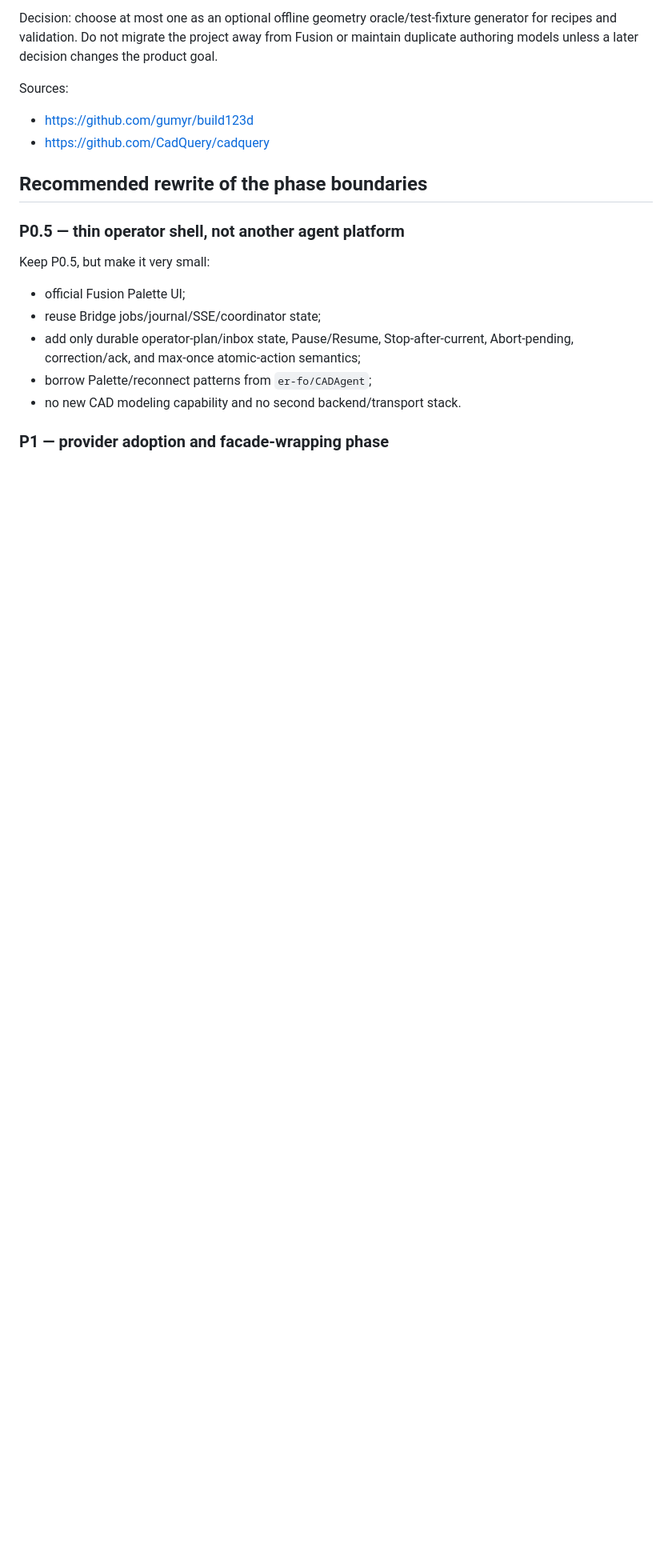
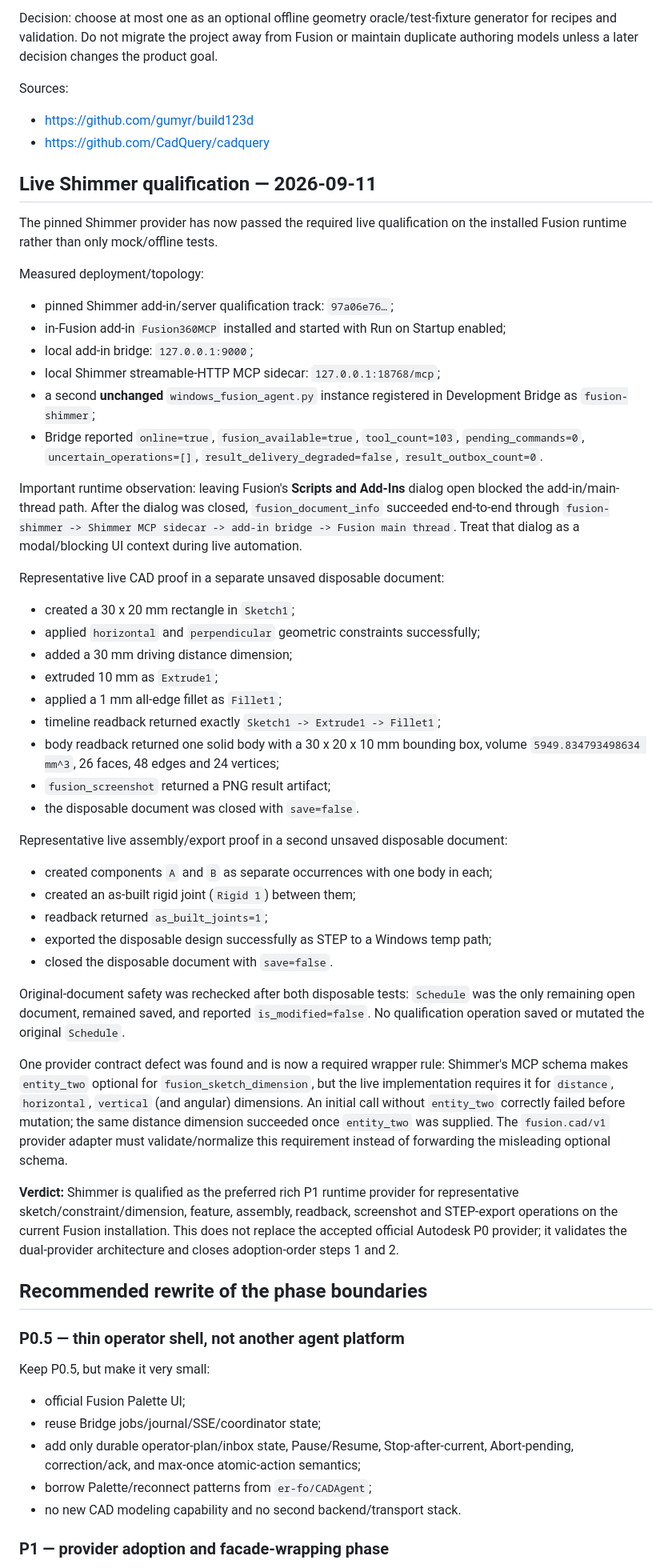
Before and after one commit to genrudko/development-bridge, a Markdown page: docs/research/fusion-cad-reuse-landscape-2026-09-10.md, the part around one of its changes. Shown at 80% size. Drawn GitHub-style; blank space fills up the shorter version.

Commit message:
docs(fusion-cad): record Shimmer live qualification

```diff
--- a/docs/research/fusion-cad-reuse-landscape-2026-09-10.md
+++ b/docs/research/fusion-cad-reuse-landscape-2026-09-10.md
@@ -287,6 +287,47 @@ Sources:
 - https://github.com/gumyr/build123d
 - https://github.com/CadQuery/cadquery
 
+## Live Shimmer qualification — 2026-09-11
+
+The pinned Shimmer provider has now passed the required live qualification on the installed Fusion runtime rather than only mock/offline tests.
+
+Measured deployment/topology:
+
+- pinned Shimmer add-in/server qualification track: `97a06e76…`;
+- in-Fusion add-in `Fusion360MCP` installed and started with Run on Startup enabled;
+- local add-in bridge: `127.0.0.1:9000`;
+- local Shimmer streamable-HTTP MCP sidecar: `127.0.0.1:18768/mcp`;
+- a second **unchanged** `windows_fusion_agent.py` instance registered in Development Bridge as `fusion-shimmer`;
+- Bridge reported `online=true`, `fusion_available=true`, `tool_count=103`, `pending_commands=0`, `uncertain_operations=[]`, `result_delivery_degraded=false`, `result_outbox_count=0`.
+
+Important runtime observation: leaving Fusion's **Scripts and Add-Ins** dialog open blocked the add-in/main-thread path. After the dialog was closed, `fusion_document_info` succeeded end-to-end through `fusion-shimmer -> Shimmer MCP sidecar -> add-in bridge -> Fusion main thread`. Treat that dialog as a modal/blocking UI context during live automation.
+
+Representative live CAD proof in a separate unsaved disposable document:
+
+- created a 30 x 20 mm rectangle in `Sketch1`;
+- applied `horizontal` and `perpendicular` geometric constraints successfully;
+- added a 30 mm driving distance dimension;
+- extruded 10 mm as `Extrude1`;
+- applied a 1 mm all-edge fillet as `Fillet1`;
+- timeline readback returned exactly `Sketch1 -> Extrude1 -> Fillet1`;
+- body readback returned one solid body with a 30 x 20 x 10 mm bounding box, volume `5949.834793498634 mm^3`, 26 faces, 48 edges and 24 vertices;
+- `fusion_screenshot` returned a PNG result artifact;
+- the disposable document was closed with `save=false`.
+
+Representative live assembly/export proof in a second unsaved disposable document:
+
+- created components `A` and `B` as separate occurrences with one body in each;
+- created an as-built rigid joint (`Rigid 1`) between them;
+- readback returned `as_built_joints=1`;
+- exported the disposable design successfully as STEP to a Windows temp path;
+- closed the disposable document with `save=false`.
+
+Original-document safety was rechecked after both disposable tests: `Schedule` was the only remaining open document, remained saved, and reported `is_modified=false`. No qualification operation saved or mutated the original `Schedule`.
+
+One provider contract defect was found and is now a required wrapper rule: Shimmer's MCP schema makes `entity_two` optional for `fusion_sketch_dimension`, but the live implementation requires it for `distance`, `horizontal`, `vertical` (and angular) dimensions. An initial call without `entity_two` correctly failed before mutation; the same distance dimension succeeded once `entity_two` was supplied. The `fusion.cad/v1` provider adapter must validate/normalize this requirement instead of forwarding the misleading optional schema.
+
+**Verdict:** Shimmer is qualified as the preferred rich P1 runtime provider for representative sketch/constraint/dimension, feature, assembly, readback, screenshot and STEP-export operations on the current Fusion installation. This does not replace the accepted official Autodesk P0 provider; it validates the dual-provider architecture and closes adoption-order steps 1 and 2.
+
 ## Recommended rewrite of the phase boundaries
 
 ### P0.5 — thin operator shell, not another agent platform
```
Also changed, not shown: other parts of docs/research/fusion-cad-reuse-landscape-2026-09-10.md (+3 -3 lines).
